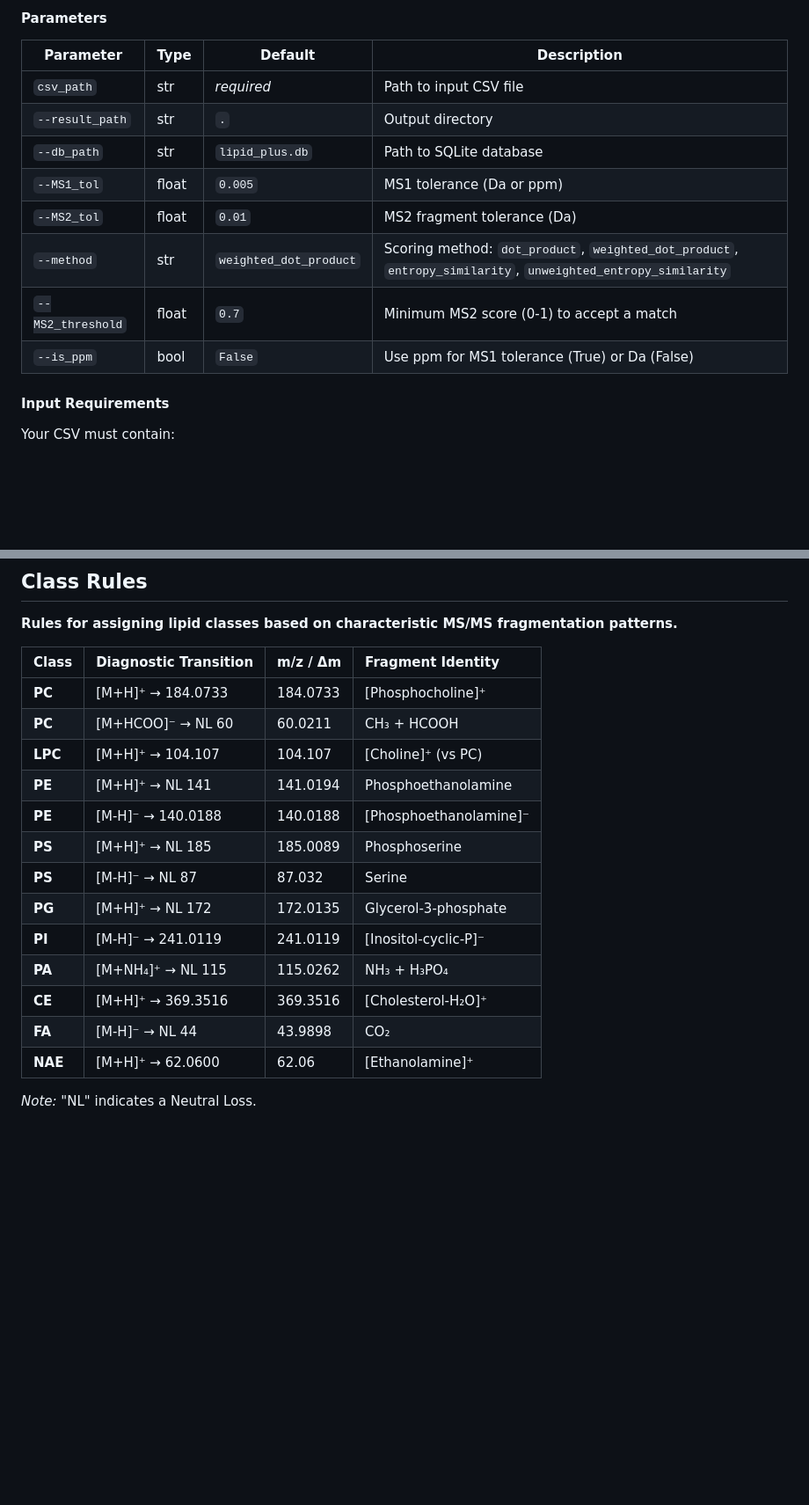
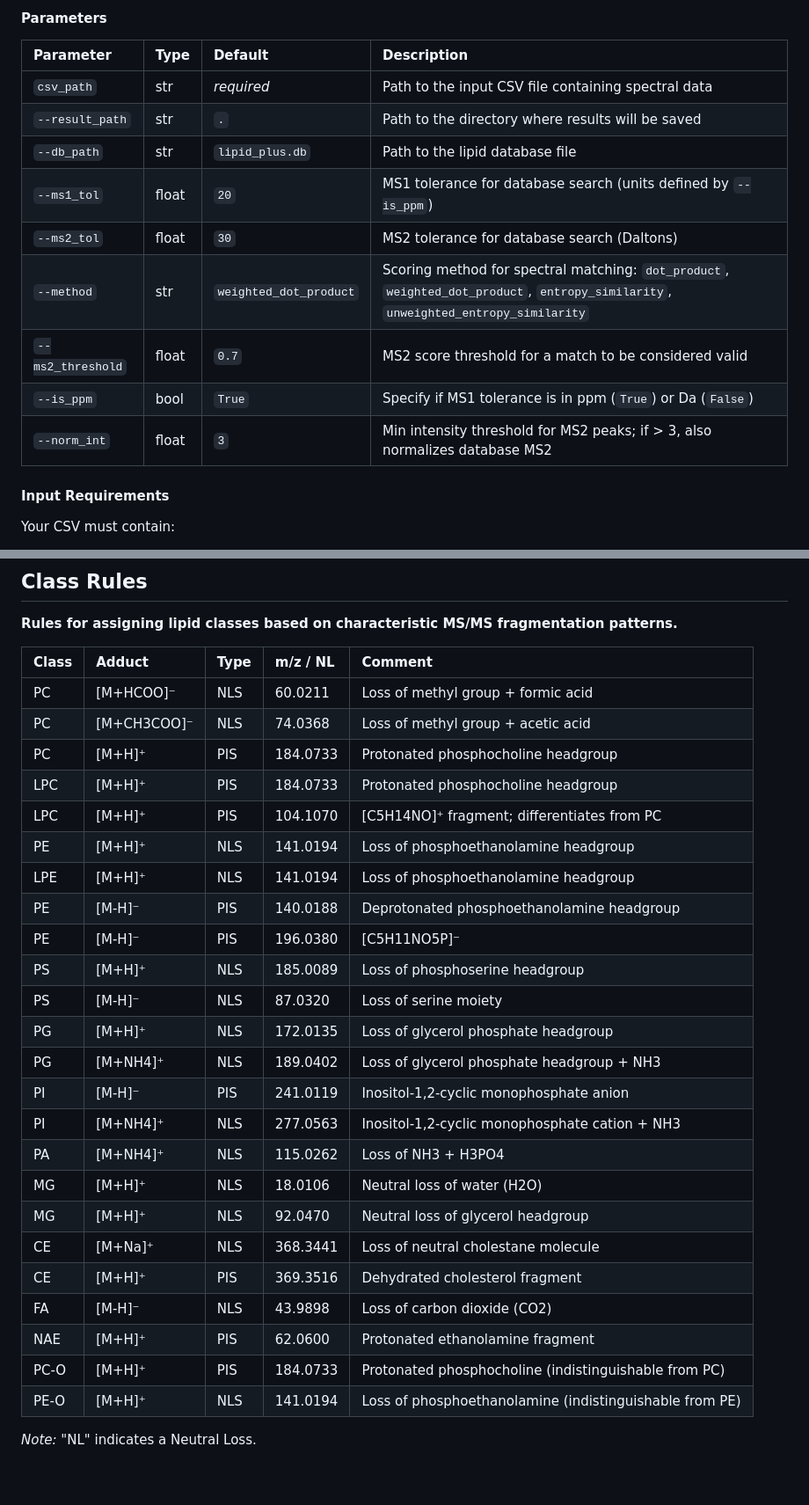
Before and after one commit to Bowen999/lipid-plus-docs, a Markdown page: TUTORIAL.md, 2 parts joined by grey strips. Shown at 88% size. Drawn GitHub-style; blank space fills up the shorter version.

```diff
--- a/TUTORIAL.md
+++ b/TUTORIAL.md
@@ -138,15 +139,16 @@ python code/db_search.py feature_df.csv \
 #### Parameters
 
 | Parameter | Type | Default | Description |
-|-----------|------|---------|-------------|
-| `csv_path` | str | *required* | Path to input CSV file |
-| `--result_path` | str | `.` | Output directory |
-| `--db_path` | str | `lipid_plus.db` | Path to SQLite database |
-| `--MS1_tol` | float | `0.005` | MS1 tolerance (Da or ppm) |
-| `--MS2_tol` | float | `0.01` | MS2 fragment tolerance (Da) |
-| `--method` | str | `weighted_dot_product` | Scoring method: `dot_product`, `weighted_dot_product`, `entropy_similarity`, `unweighted_entropy_similarity` |
-| `--MS2_threshold` | float | `0.7` | Minimum MS2 score (0-1) to accept a match |
-| `--is_ppm` | bool | `False` | Use ppm for MS1 tolerance (True) or Da (False) |
+|:---|:---|:---|:---|
+| `csv_path` | str | *required* | Path to the input CSV file containing spectral data |
+| `--result_path` | str | `.` | Path to the directory where results will be saved |
+| `--db_path` | str | `lipid_plus.db` | Path to the lipid database file |
+| `--ms1_tol` | float | `20` | MS1 tolerance for database search (units defined by `--is_ppm`) |
+| `--ms2_tol` | float | `30` | MS2 tolerance for database search (Daltons) |
+| `--method` | str | `weighted_dot_product` | Scoring method for spectral matching: `dot_product`, `weighted_dot_product`, `entropy_similarity`, `unweighted_entropy_similarity` |
+| `--ms2_threshold` | float | `0.7` | MS2 score threshold for a match to be considered valid |
+| `--is_ppm` | bool | `True` | Specify if MS1 tolerance is in ppm (`True`) or Da (`False`) |
+| `--norm_int` | float | `3` | Min intensity threshold for MS2 peaks; if > 3, also normalizes database MS2 |
 
 #### Input Requirements
 
@@ -543,21 +543,32 @@ Lipid class information can be found in [LIPID MAPS](https://www.lipidmaps.org/d
 
 **Rules for assigning lipid classes based on characteristic MS/MS fragmentation patterns.**
 
-| Class | Diagnostic Transition | m/z / Δm | Fragment Identity |
-| :--- | :--- | :--- | :--- |
-| **PC** | [M+H]⁺ → 184.0733 | 184.0733 | [Phosphocholine]⁺ |
-| **PC** | [M+HCOO]⁻ → NL 60 | 60.0211 | CH₃ + HCOOH |
-| **LPC** | [M+H]⁺ → 104.107 | 104.107 | [Choline]⁺ (vs PC) |
-| **PE** | [M+H]⁺ → NL 141 | 141.0194 | Phosphoethanolamine |
-| **PE** | [M-H]⁻ → 140.0188 | 140.0188 | [Phosphoethanolamine]⁻ |
-| **PS** | [M+H]⁺ → NL 185 | 185.0089 | Phosphoserine |
-| **PS** | [M-H]⁻ → NL 87 | 87.032 | Serine |
-| **PG** | [M+H]⁺ → NL 172 | 172.0135 | Glycerol-3-phosphate |
-| **PI** | [M-H]⁻ → 241.0119 | 241.0119 | [Inositol-cyclic-P]⁻ |
-| **PA** | [M+NH₄]⁺ → NL 115 | 115.0262 | NH₃ + H₃PO₄ |
-| **CE** | [M+H]⁺ → 369.3516 | 369.3516 | [Cholesterol-H₂O]⁺ |
-| **FA** | [M-H]⁻ → NL 44 | 43.9898 | CO₂ |
-| **NAE** | [M+H]⁺ → 62.0600 | 62.06 | [Ethanolamine]⁺ |
+| Class | Adduct | Type | m/z / NL | Comment |
+| :--- | :--- | :--- | :--- | :--- |
+| PC | [M+HCOO]⁻ | NLS | 60.0211 | Loss of methyl group + formic acid |
+| PC | [M+CH3COO]⁻ | NLS | 74.0368 | Loss of methyl group + acetic acid |
+| PC | [M+H]⁺ | PIS | 184.0733 | Protonated phosphocholine headgroup |
+| LPC | [M+H]⁺ | PIS | 184.0733 | Protonated phosphocholine headgroup |
+| LPC | [M+H]⁺ | PIS | 104.1070 | [C5H14NO]⁺ fragment; differentiates from PC |
+| PE | [M+H]⁺ | NLS | 141.0194 | Loss of phosphoethanolamine headgroup |
+| LPE | [M+H]⁺ | NLS | 141.0194 | Loss of phosphoethanolamine headgroup |
+| PE | [M-H]⁻ | PIS | 140.0188 | Deprotonated phosphoethanolamine headgroup |
+| PE | [M-H]⁻ | PIS | 196.0380 | [C5H11NO5P]⁻ |
+| PS | [M+H]⁺ | NLS | 185.0089 | Loss of phosphoserine headgroup |
+| PS | [M-H]⁻ | NLS | 87.0320 | Loss of serine moiety |
+| PG | [M+H]⁺ | NLS | 172.0135 | Loss of glycerol phosphate headgroup |
+| PG | [M+NH4]⁺ | NLS | 189.0402 | Loss of glycerol phosphate headgroup + NH3 |
+| PI | [M-H]⁻ | PIS | 241.0119 | Inositol-1,2-cyclic monophosphate anion |
+| PI | [M+NH4]⁺ | NLS | 277.0563 | Inositol-1,2-cyclic monophosphate cation + NH3 |
+| PA | [M+NH4]⁺ | NLS | 115.0262 | Loss of NH3 + H3PO4 |
+| MG | [M+H]⁺ | NLS | 18.0106 | Neutral loss of water (H2O) |
+| MG | [M+H]⁺ | NLS | 92.0470 | Neutral loss of glycerol headgroup |
+| CE | [M+Na]⁺ | NLS | 368.3441 | Loss of neutral cholestane molecule |
+| CE | [M+H]⁺ | PIS | 369.3516 | Dehydrated cholesterol fragment |
+| FA | [M-H]⁻ | NLS | 43.9898 | Loss of carbon dioxide (CO2) |
+| NAE | [M+H]⁺ | PIS | 62.0600 | Protonated ethanolamine fragment |
+| PC-O | [M+H]⁺ | PIS | 184.0733 | Protonated phosphocholine (indistinguishable from PC) |
+| PE-O | [M+H]⁺ | NLS | 141.0194 | Loss of phosphoethanolamine (indistinguishable from PE) |
 
 *Note:* "NL" indicates a Neutral Loss.
 <br />
```
Also changed, not shown: other parts of TUTORIAL.md (+61 -62 lines).
